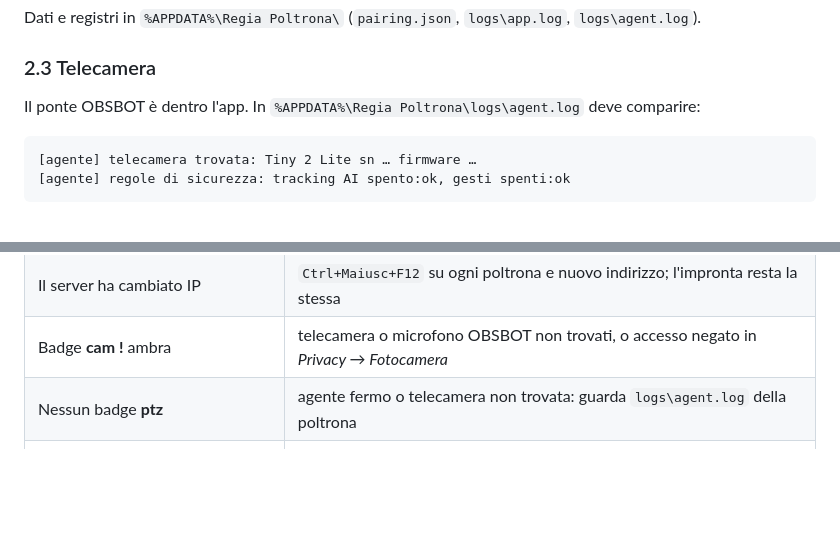
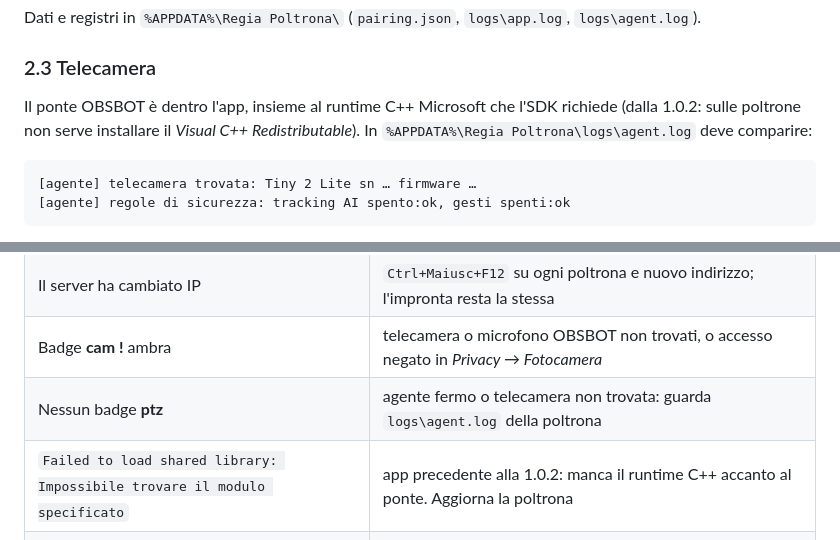
Before and after one commit to luzadev/regia, a Markdown page: docs/INSTALLAZIONE.md, 2 parts joined by grey strips. Drawn GitHub-style; blank space fills up the shorter version.

Commit message:
docs: the C++ runtime travels with the bridge
Co-Authored-By: Claude Opus 5 (1M context) <noreply@anthropic.com>
Claude-Session: https://claude.ai/code/session_0145pD8zE22kcd4PvsZMWWKk

````diff
--- a/docs/INSTALLAZIONE.md
+++ b/docs/INSTALLAZIONE.md
@@ -133,7 +133,8 @@ Dati e registri in `%APPDATA%\Regia Poltrona\` (`pairing.json`, `logs\app.log`,
 `logs\agent.log`).
 
 ### 2.3 Telecamera
-Il ponte OBSBOT è dentro l'app. In `%APPDATA%\Regia Poltrona\logs\agent.log` deve comparire:
+Il ponte OBSBOT è dentro l'app, insieme al runtime C++ Microsoft che l'SDK richiede (dalla 1.0.2:
+sulle poltrone non serve installare il *Visual C++ Redistributable*). In `%APPDATA%\Regia Poltrona\logs\agent.log` deve comparire:
 ```
 [agente] telecamera trovata: Tiny 2 Lite sn … firmware …
 [agente] regole di sicurezza: tracking AI spento:ok, gesti spenti:ok
@@ -199,6 +200,7 @@ prenderla serve un secondo tocco, ed è giusto così solo se stai sostituendo qu
 | Il server ha cambiato IP | `Ctrl+Maiusc+F12` su ogni poltrona e nuovo indirizzo; l'impronta resta la stessa |
 | Badge **cam !** ambra | telecamera o microfono OBSBOT non trovati, o accesso negato in *Privacy → Fotocamera* |
 | Nessun badge **ptz** | agente fermo o telecamera non trovata: guarda `logs\agent.log` della poltrona |
+| `Failed to load shared library: Impossibile trovare il modulo specificato` | app precedente alla 1.0.2: manca il runtime C++ accanto al ponte. Aggiorna la poltrona |
 | «POLTRONA APERTA ALTROVE» | la stessa poltrona è aperta anche su un altro computer o in un browser |
 | Banner rosso «nessun ricevitore feed» | nessun secondo schermo collegato al server, o feed chiuso: menu **Feed** |
 | Audio del feed muto | uscita audio di Windows non impostata sull'HDMI del mixer |
````
